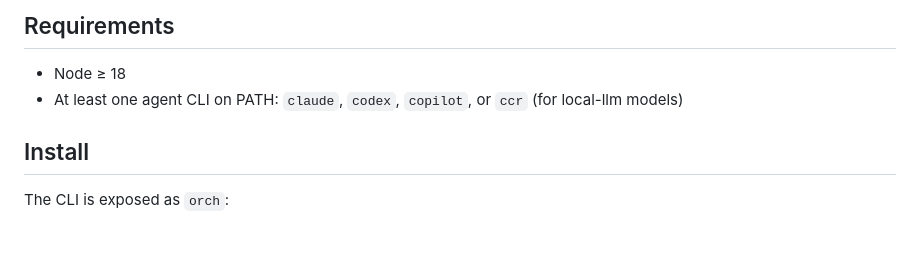
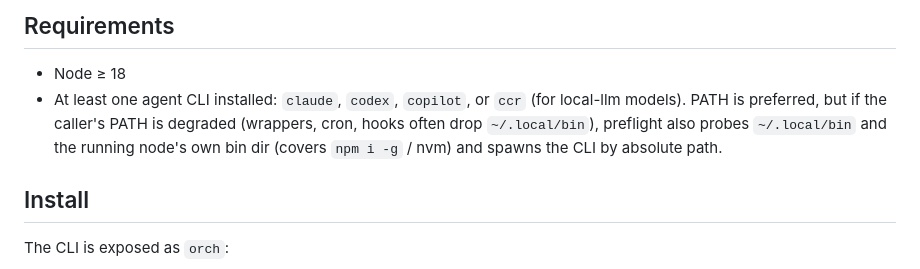
Before and after one commit to bbK1ngSrb/agent-orch, a Markdown page: README.md, the part around the change. Drawn GitHub-style; blank space fills up the shorter version.

Commit message:
docs: README requirements reflect agent CLI PATH-fallback resolution (v0.2.2)
Preflight no longer hard-requires the CLI on PATH: resolveAgentBin probes
~/.local/bin and the running node's bin dir on a PATH miss and spawns by
absolute path. Requirements section now says 'installed' and describes the
fallback instead of demanding PATH.

```diff
--- a/README.md
+++ b/README.md
@@ -24,7 +24,11 @@ on stalemate it asks you. All compute is local.
 
 ## Requirements
 - Node ≥ 18
-- At least one agent CLI on PATH: `claude`, `codex`, `copilot`, or `ccr` (for local-llm models)
+- At least one agent CLI installed: `claude`, `codex`, `copilot`, or `ccr` (for
+  local-llm models). PATH is preferred, but if the caller's PATH is degraded
+  (wrappers, cron, hooks often drop `~/.local/bin`), preflight also probes
+  `~/.local/bin` and the running node's own bin dir (covers `npm i -g` / nvm)
+  and spawns the CLI by absolute path.
 
 ## Install
 The CLI is exposed as `orch`:
```
